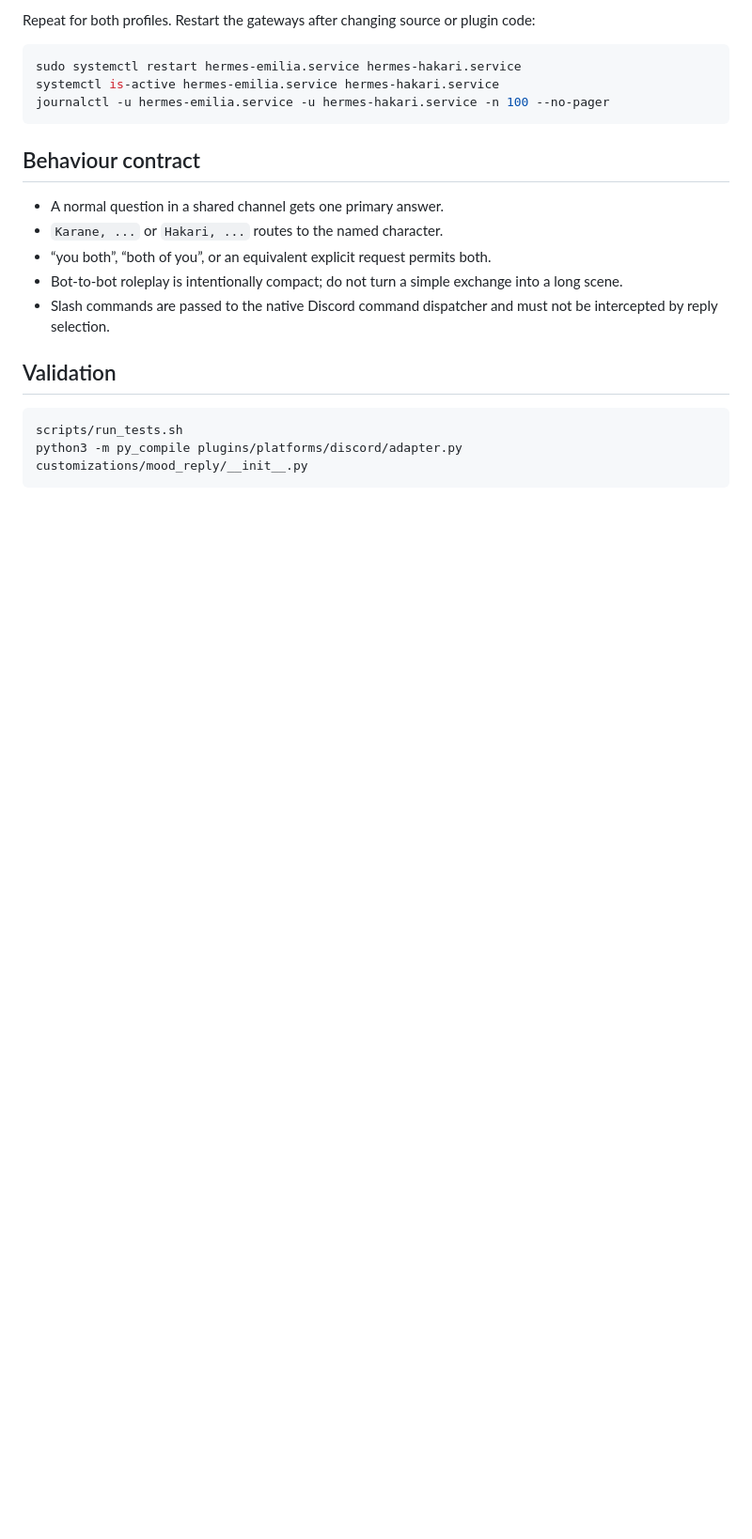
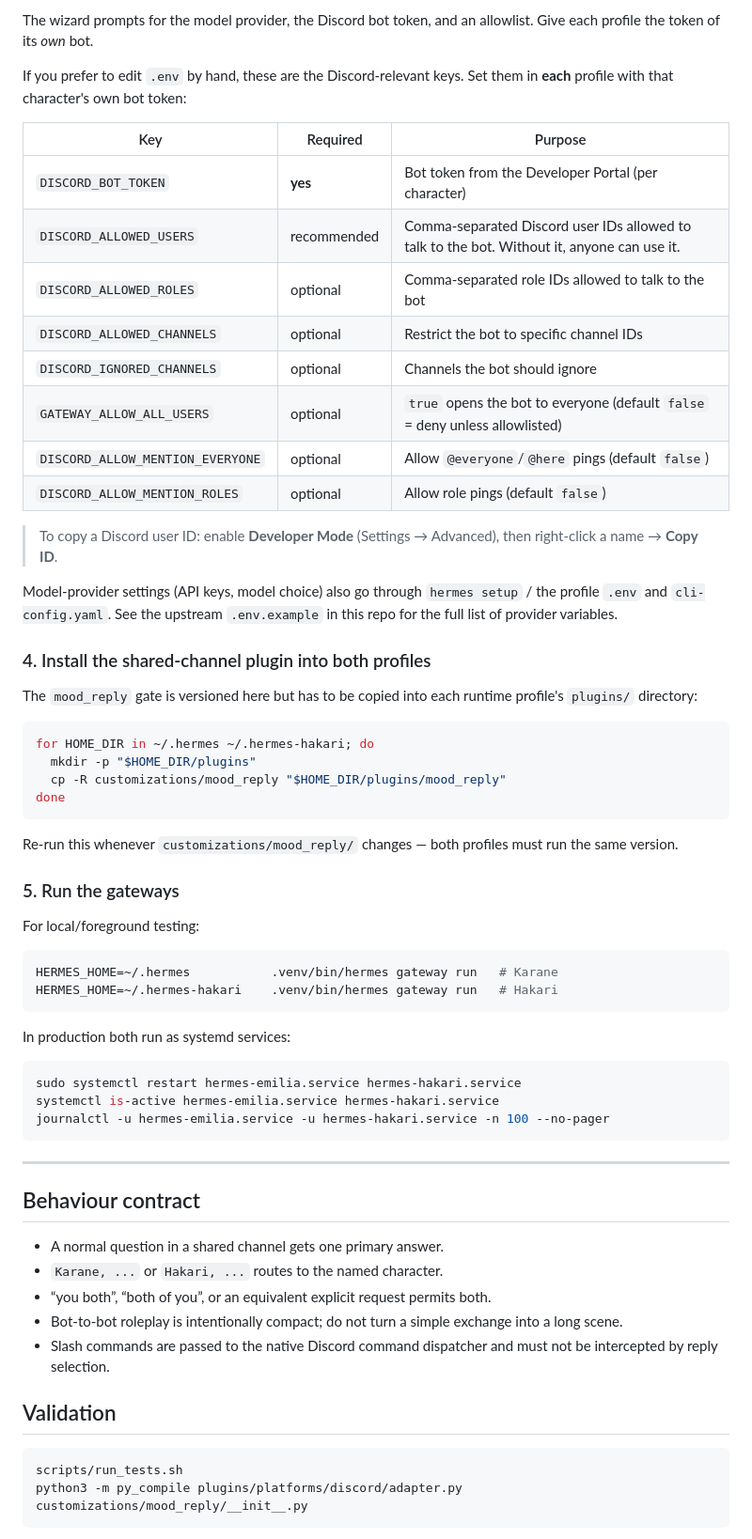
Before and after one commit to hafizhrf/hyakkano, a Markdown page: README.md, the part around one of its changes. Shown at 94% size. Drawn GitHub-style; blank space fills up the shorter version.

````diff
--- a/README.md
+++ b/README.md
@@ -49,12 +70,55 @@ cp -R customizations/mood_reply "$HERMES_HOME/plugins/mood_reply"
 ```
 
-Repeat for both profiles. Restart the gateways after changing source or plugin code:
+The wizard prompts for the model provider, the Discord bot token, and an allowlist. Give each profile the token of its *own* bot.
+
+If you prefer to edit `.env` by hand, these are the Discord-relevant keys. Set them in **each** profile with that character's own bot token:
+
+| Key | Required | Purpose |
+| --- | --- | --- |
+| `DISCORD_BOT_TOKEN` | **yes** | Bot token from the Developer Portal (per character) |
+| `DISCORD_ALLOWED_USERS` | recommended | Comma-separated Discord user IDs allowed to talk to the bot. Without it, anyone can use it. |
+| `DISCORD_ALLOWED_ROLES` | optional | Comma-separated role IDs allowed to talk to the bot |
+| `DISCORD_ALLOWED_CHANNELS` | optional | Restrict the bot to specific channel IDs |
+| `DISCORD_IGNORED_CHANNELS` | optional | Channels the bot should ignore |
+| `GATEWAY_ALLOW_ALL_USERS` | optional | `true` opens the bot to everyone (default `false` = deny unless allowlisted) |
+| `DISCORD_ALLOW_MENTION_EVERYONE` | optional | Allow `@everyone`/`@here` pings (default `false`) |
+| `DISCORD_ALLOW_MENTION_ROLES` | optional | Allow role pings (default `false`) |
+
+> To copy a Discord user ID: enable **Developer Mode** (Settings → Advanced), then right-click a name → **Copy ID**.
+
+Model-provider settings (API keys, model choice) also go through `hermes setup` / the profile `.env` and `cli-config.yaml`. See the upstream `.env.example` in this repo for the full list of provider variables.
+
+### 4. Install the shared-channel plugin into both profiles
+
+The `mood_reply` gate is versioned here but has to be copied into each runtime profile's `plugins/` directory:
+
+```bash
+for HOME_DIR in ~/.hermes ~/.hermes-hakari; do
+  mkdir -p "$HOME_DIR/plugins"
+  cp -R customizations/mood_reply "$HOME_DIR/plugins/mood_reply"
+done
+```
+
+Re-run this whenever `customizations/mood_reply/` changes — both profiles must run the same version.
+
+### 5. Run the gateways
+
+For local/foreground testing:
+
+```bash
+HERMES_HOME=~/.hermes           .venv/bin/hermes gateway run   # Karane
+HERMES_HOME=~/.hermes-hakari    .venv/bin/hermes gateway run   # Hakari
+```
+
+In production both run as systemd services:
 
 ```bash
 sudo systemctl restart hermes-emilia.service hermes-hakari.service
 systemctl is-active hermes-emilia.service hermes-hakari.service
 journalctl -u hermes-emilia.service -u hermes-hakari.service -n 100 --no-pager
 ```
+
+---
 
 ## Behaviour contract
 
````
Also changed, not shown: other parts of README.md (+33 -10 lines).
